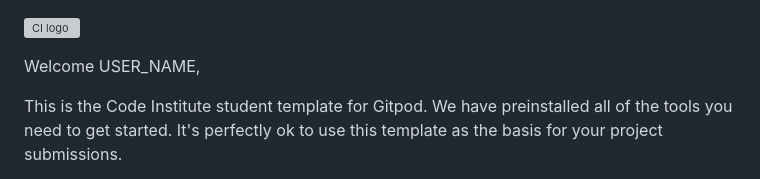
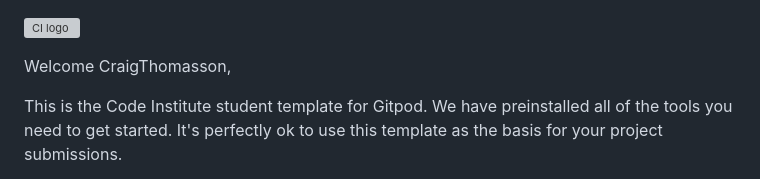
Before and after one commit to CraigThomasson/moBros, a Markdown page: README.md, the part around the change. GitHub-like rendering; grey boxes are pictures that could not be loaded.

```diff
--- a/README.md
+++ b/README.md
@@ -1,6 +1,6 @@
 ![CI logo](https://codeinstitute.s3.amazonaws.com/fullstack/ci_logo_small.png)
 
-Welcome USER_NAME,
+Welcome CraigThomasson,
 
 This is the Code Institute student template for Gitpod. We have preinstalled all of the tools you need to get started. It's perfectly ok to use this template as the basis for your project submissions.
 
```
